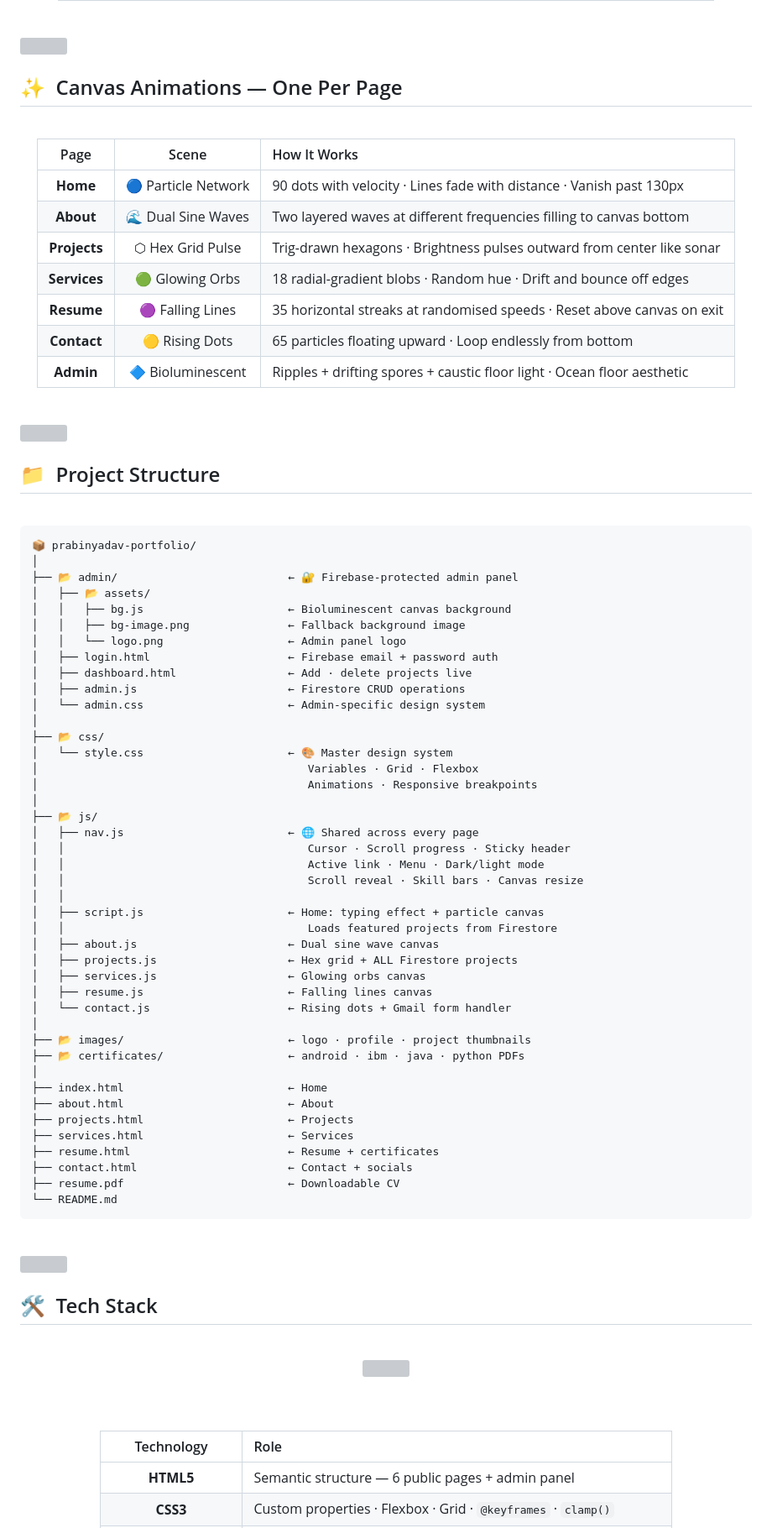
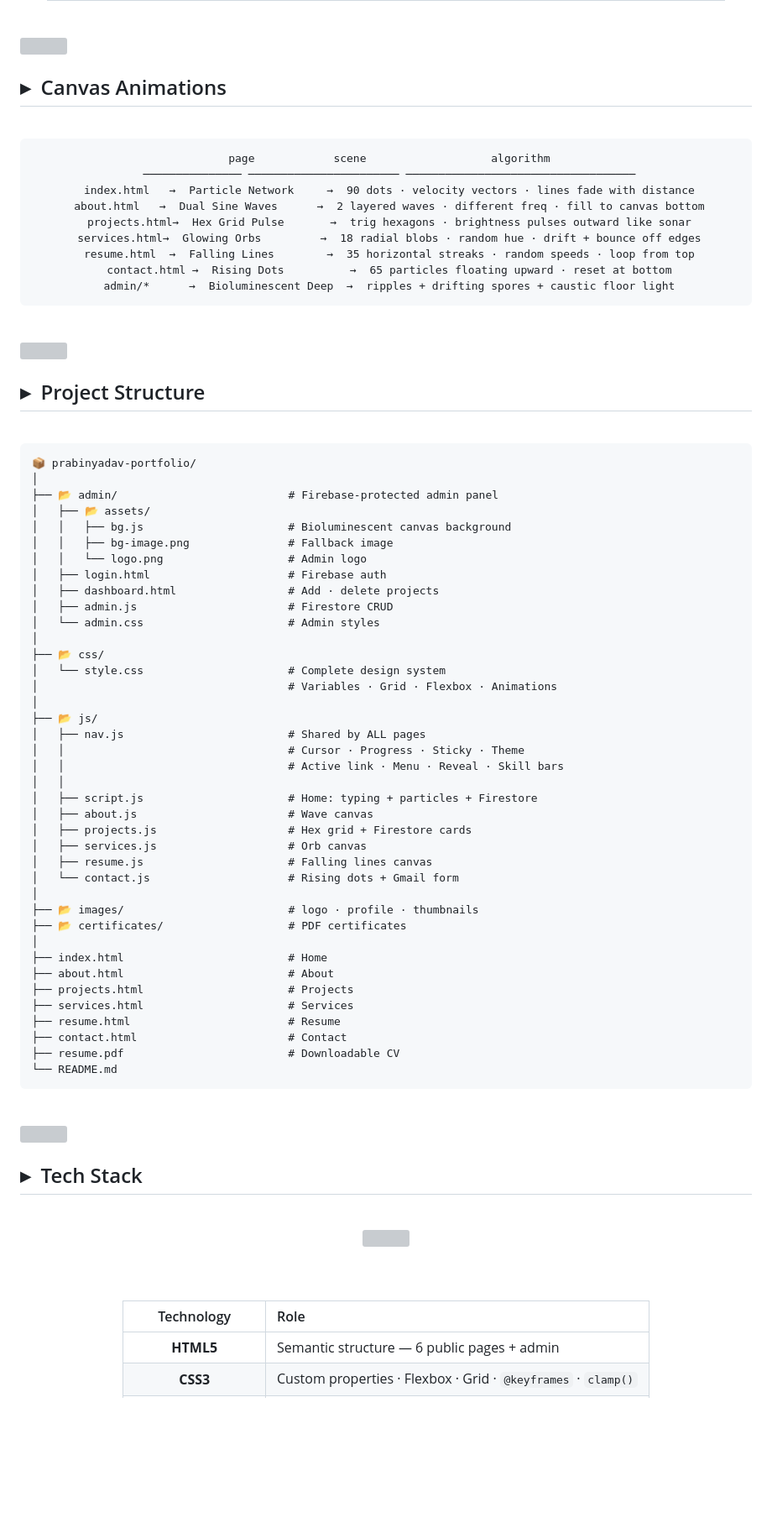
Before and after one commit to hell-codes/prabinyadav.github.io, a Markdown page: README.md, the part around one of its changes. Shown at 84% size. Drawn GitHub-style; blank space fills up the shorter version; grey boxes are pictures that could not be loaded.

Commit message:
Revise README formatting and content
Updated various sections of the README to improve clarity and consistency, including badge styles, headings, and descriptions.

````diff
--- a/README.md
+++ b/README.md
@@ -119,21 +130,23 @@ Every page has its own **unique animated Canvas background** — particles, wave
 
 <br/>
 
-## ✨ &nbsp;Canvas Animations — One Per Page
+## ▸ &nbsp;Canvas Animations
 
 <br/>
 
 <div align="center">
 
-| Page | Scene | How It Works |
-|:----:|:-----:|:------------|
-| **Home** | 🔵 Particle Network | 90 dots with velocity · Lines fade with distance · Vanish past 130px |
-| **About** | 🌊 Dual Sine Waves | Two layered waves at different frequencies filling to canvas bottom |
-| **Projects** | ⬡ Hex Grid Pulse | Trig-drawn hexagons · Brightness pulses outward from center like sonar |
-| **Services** | 🟢 Glowing Orbs | 18 radial-gradient blobs · Random hue · Drift and bounce off edges |
-| **Resume** | 🟣 Falling Lines | 35 horizontal streaks at randomised speeds · Reset above canvas on exit |
-| **Contact** | 🟡 Rising Dots | 65 particles floating upward · Loop endlessly from bottom |
-| **Admin** | 🔷 Bioluminescent | Ripples + drifting spores + caustic floor light · Ocean floor aesthetic |
+```
+ page            scene                   algorithm
+ ─────────────── ─────────────────────── ───────────────────────────────────
+ index.html   →  Particle Network     →  90 dots · velocity vectors · lines fade with distance
+ about.html   →  Dual Sine Waves      →  2 layered waves · different freq · fill to canvas bottom
+ projects.html→  Hex Grid Pulse       →  trig hexagons · brightness pulses outward like sonar
+ services.html→  Glowing Orbs         →  18 radial blobs · random hue · drift + bounce off edges
+ resume.html  →  Falling Lines        →  35 horizontal streaks · random speeds · loop from top
+ contact.html →  Rising Dots          →  65 particles floating upward · reset at bottom
+ admin/*      →  Bioluminescent Deep  →  ripples + drifting spores + caustic floor light
+```
 
 </div>
 
@@ -143,52 +156,49 @@ Every page has its own **unique animated Canvas background** — particles, wave
 
 <br/>
 
-## 📁 &nbsp;Project Structure
+## ▸ &nbsp;Project Structure
 
 <br/>
 
 ```
 📦 prabinyadav-portfolio/
 │
-├── 📂 admin/                          ← 🔐 Firebase-protected admin panel
+├── 📂 admin/                          # Firebase-protected admin panel
 │   ├── 📂 assets/
-│   │   ├── bg.js                      ← Bioluminescent canvas background
-│   │   ├── bg-image.png               ← Fallback background image
-│   │   └── logo.png                   ← Admin panel logo
-│   ├── login.html                     ← Firebase email + password auth
-│   ├── dashboard.html                 ← Add · delete projects live
-│   ├── admin.js                       ← Firestore CRUD operations
-│   └── admin.css                      ← Admin-specific design system
+│   │   ├── bg.js                      # Bioluminescent canvas background
+│   │   ├── bg-image.png               # Fallback image
+│   │   └── logo.png                   # Admin logo
+│   ├── login.html                     # Firebase auth
+│   ├── dashboard.html                 # Add · delete projects
+│   ├── admin.js                       # Firestore CRUD
+│   └── admin.css                      # Admin styles
 │
 ├── 📂 css/
-│   └── style.css                      ← 🎨 Master design system
-│                                         Variables · Grid · Flexbox
-│                                         Animations · Responsive breakpoints
+│   └── style.css                      # Complete design system
+│                                      # Variables · Grid · Flexbox · Animations
 │
 ├── 📂 js/
-│   ├── nav.js                         ← 🌐 Shared across every page
-│   │                                     Cursor · Scroll progress · Sticky header
-│   │                                     Active link · Menu · Dark/light mode
-│   │                                     Scroll reveal · Skill bars · Canvas resize
+│   ├── nav.js                         # Shared by ALL pages
+│   │                                  # Cursor · Progress · Sticky · Theme
+│   │                                  # Active link · Menu · Reveal · Skill bars
 │   │
-│   ├── script.js                      ← Home: typing effect + particle canvas
-│   │                                     Loads featured projects from Firestore
-│   ├── about.js                       ← Dual sine wave canvas
-│   ├── projects.js                    ← Hex grid + ALL Firestore projects
-│   ├── services.js                    ← Glowing orbs canvas
-│   ├── resume.js                      ← Falling lines canvas
-│   └── contact.js                     ← Rising dots + Gmail form handler
+│   ├── script.js                      # Home: typing + particles + Firestore
+│   ├── about.js                       # Wave canvas
+│   ├── projects.js                    # Hex grid + Firestore cards
+│   ├── services.js                    # Orb canvas
+│   ├── resume.js                      # Falling lines canvas
+│   └── contact.js                     # Rising dots + Gmail form
 │
-├── 📂 images/                         ← logo · profile · project thumbnails
-├── 📂 certificates/                   ← android · ibm · java · python PDFs
+├── 📂 images/                         # logo · profile · thumbnails
+├── 📂 certificates/                   # PDF certificates
 │
-├── index.html                         ← Home
-├── about.html                         ← About
-├── projects.html                      ← Projects
-├── services.html                      ← Services
-├── resume.html                        ← Resume + certificates
-├── contact.html                       ← Contact + socials
-├── resume.pdf                         ← Downloadable CV
+├── index.html                         # Home
+├── about.html                         # About
+├── projects.html                      # Projects
+├── services.html                      # Services
+├── resume.html                        # Resume
+├── contact.html                       # Contact
+├── resume.pdf                         # Downloadable CV
 └── README.md
 ```
 
@@ -198,7 +208,7 @@ Every page has its own **unique animated Canvas background** — particles, wave
 
 <br/>
 
-## 🛠️ &nbsp;Tech Stack
+## ▸ &nbsp;Tech Stack
 
 <br/>
 
@@ -210,5 +220,5 @@ Every page has its own **unique animated Canvas background** — particles, wave
 
 | Technology | Role |
 |:----------:|:-----|
-| **HTML5** | Semantic structure — 6 public pages + admin panel |
+| **HTML5** | Semantic structure — 6 public pages + admin |
 | **CSS3** | Custom properties · Flexbox · Grid · `@keyframes` · `clamp()` |
````
Also changed, not shown: other parts of README.md (+109 -137 lines).
